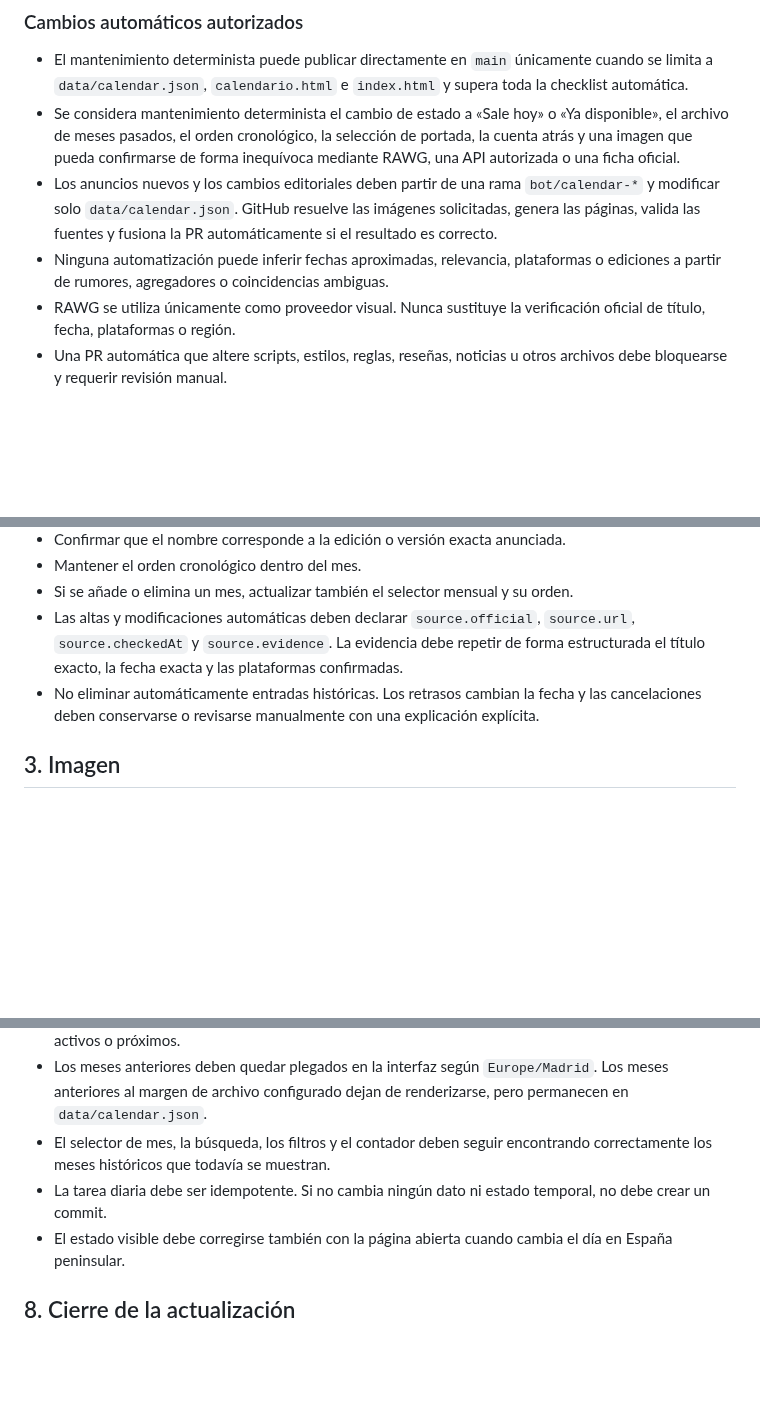
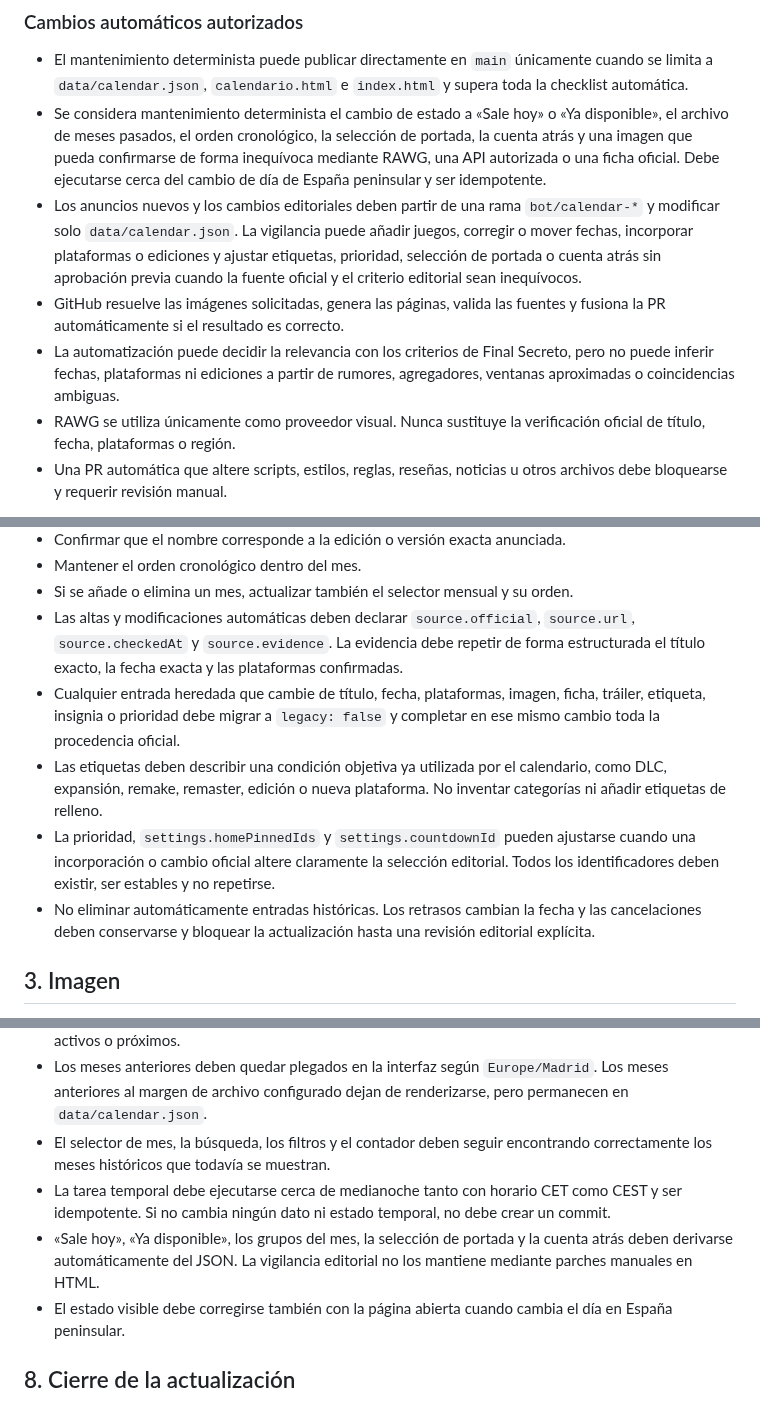
Before and after one commit to patapon98/Checkpoint-videojuegos, a Markdown page: docs/CALENDAR_UPDATE_CHECKLIST.md, 3 parts joined by grey strips. Rendered like a GitHub page; blank space fills up the shorter version.

Commit message:
Amplía la checklist del calendario autónomo

```diff
--- a/docs/CALENDAR_UPDATE_CHECKLIST.md
+++ b/docs/CALENDAR_UPDATE_CHECKLIST.md
@@ -14,9 +14,10 @@ Esta lista se aplica tanto a cambios manuales como a las actualizaciones automá
 ### Cambios automáticos autorizados
 
 - El mantenimiento determinista puede publicar directamente en `main` únicamente cuando se limita a `data/calendar.json`, `calendario.html` e `index.html` y supera toda la checklist automática.
-- Se considera mantenimiento determinista el cambio de estado a «Sale hoy» o «Ya disponible», el archivo de meses pasados, el orden cronológico, la selección de portada, la cuenta atrás y una imagen que pueda confirmarse de forma inequívoca mediante RAWG, una API autorizada o una ficha oficial.
-- Los anuncios nuevos y los cambios editoriales deben partir de una rama `bot/calendar-*` y modificar solo `data/calendar.json`. GitHub resuelve las imágenes solicitadas, genera las páginas, valida las fuentes y fusiona la PR automáticamente si el resultado es correcto.
-- Ninguna automatización puede inferir fechas aproximadas, relevancia, plataformas o ediciones a partir de rumores, agregadores o coincidencias ambiguas.
+- Se considera mantenimiento determinista el cambio de estado a «Sale hoy» o «Ya disponible», el archivo de meses pasados, el orden cronológico, la selección de portada, la cuenta atrás y una imagen que pueda confirmarse de forma inequívoca mediante RAWG, una API autorizada o una ficha oficial. Debe ejecutarse cerca del cambio de día de España peninsular y ser idempotente.
+- Los anuncios nuevos y los cambios editoriales deben partir de una rama `bot/calendar-*` y modificar solo `data/calendar.json`. La vigilancia puede añadir juegos, corregir o mover fechas, incorporar plataformas o ediciones y ajustar etiquetas, prioridad, selección de portada o cuenta atrás sin aprobación previa cuando la fuente oficial y el criterio editorial sean inequívocos.
+- GitHub resuelve las imágenes solicitadas, genera las páginas, valida las fuentes y fusiona la PR automáticamente si el resultado es correcto.
+- La automatización puede decidir la relevancia con los criterios de Final Secreto, pero no puede inferir fechas, plataformas ni ediciones a partir de rumores, agregadores, ventanas aproximadas o coincidencias ambiguas.
 - RAWG se utiliza únicamente como proveedor visual. Nunca sustituye la verificación oficial de título, fecha, plataformas o región.
 - Una PR automática que altere scripts, estilos, reglas, reseñas, noticias u otros archivos debe bloquearse y requerir revisión manual.
 
@@ -29,7 +30,10 @@ Esta lista se aplica tanto a cambios manuales como a las actualizaciones automá
 - Mantener el orden cronológico dentro del mes.
 - Si se añade o elimina un mes, actualizar también el selector mensual y su orden.
 - Las altas y modificaciones automáticas deben declarar `source.official`, `source.url`, `source.checkedAt` y `source.evidence`. La evidencia debe repetir de forma estructurada el título exacto, la fecha exacta y las plataformas confirmadas.
-- No eliminar automáticamente entradas históricas. Los retrasos cambian la fecha y las cancelaciones deben conservarse o revisarse manualmente con una explicación explícita.
+- Cualquier entrada heredada que cambie de título, fecha, plataformas, imagen, ficha, tráiler, etiqueta, insignia o prioridad debe migrar a `legacy: false` y completar en ese mismo cambio toda la procedencia oficial.
+- Las etiquetas deben describir una condición objetiva ya utilizada por el calendario, como DLC, expansión, remake, remaster, edición o nueva plataforma. No inventar categorías ni añadir etiquetas de relleno.
+- La prioridad, `settings.homePinnedIds` y `settings.countdownId` pueden ajustarse cuando una incorporación o cambio oficial altere claramente la selección editorial. Todos los identificadores deben existir, ser estables y no repetirse.
+- No eliminar automáticamente entradas históricas. Los retrasos cambian la fecha y las cancelaciones deben conservarse y bloquear la actualización hasta una revisión editorial explícita.
 
 ## 3. Imagen
 
@@ -90,7 +94,8 @@ Esta lista se aplica tanto a cambios manuales como a las actualizaciones automá
 - El mes actual puede dividirse en un bloque de lanzamientos ya disponibles y otro de lanzamientos activos o próximos.
 - Los meses anteriores deben quedar plegados en la interfaz según `Europe/Madrid`. Los meses anteriores al margen de archivo configurado dejan de renderizarse, pero permanecen en `data/calendar.json`.
 - El selector de mes, la búsqueda, los filtros y el contador deben seguir encontrando correctamente los meses históricos que todavía se muestran.
-- La tarea diaria debe ser idempotente. Si no cambia ningún dato ni estado temporal, no debe crear un commit.
+- La tarea temporal debe ejecutarse cerca de medianoche tanto con horario CET como CEST y ser idempotente. Si no cambia ningún dato ni estado temporal, no debe crear un commit.
+- «Sale hoy», «Ya disponible», los grupos del mes, la selección de portada y la cuenta atrás deben derivarse automáticamente del JSON. La vigilancia editorial no los mantiene mediante parches manuales en HTML.
 - El estado visible debe corregirse también con la página abierta cuando cambia el día en España peninsular.
 
 ## 8. Cierre de la actualización
```
